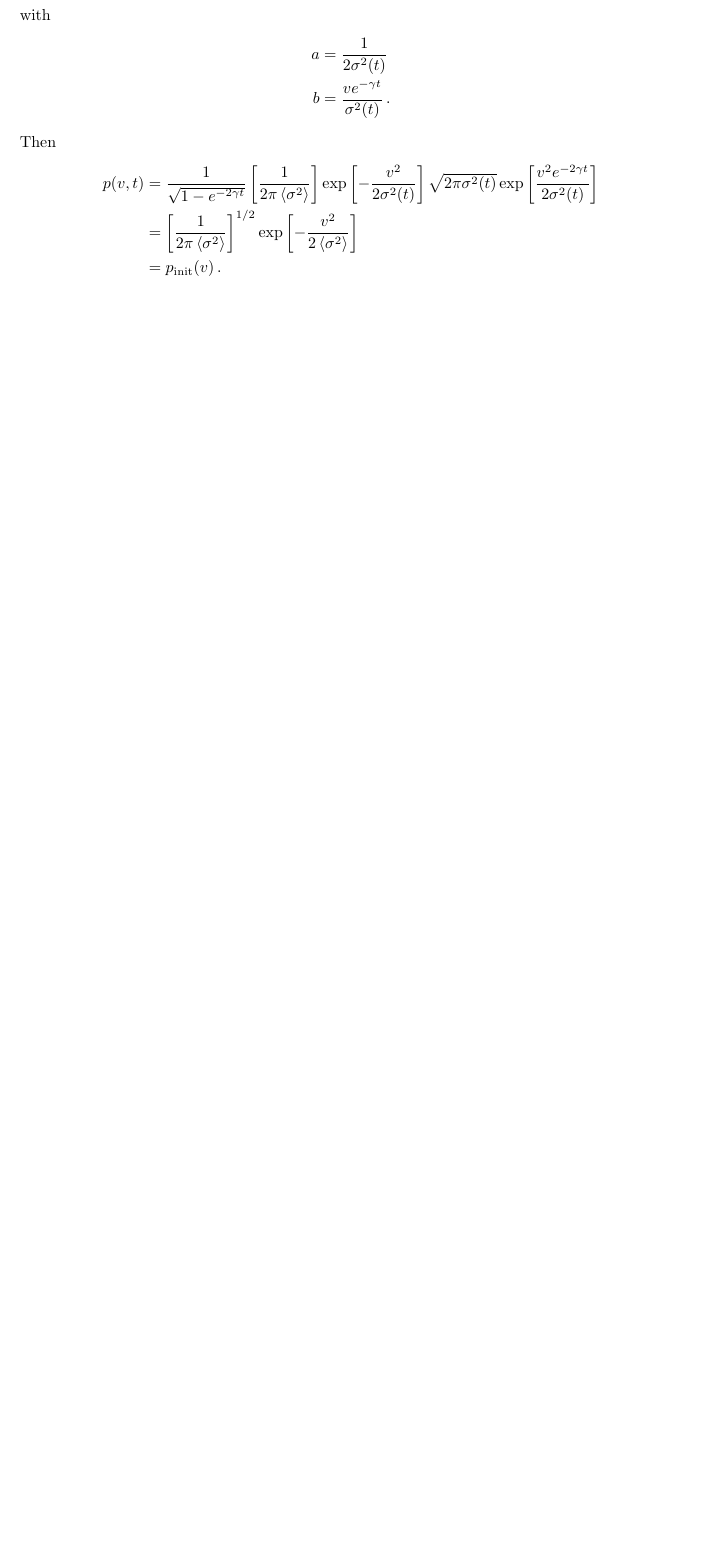
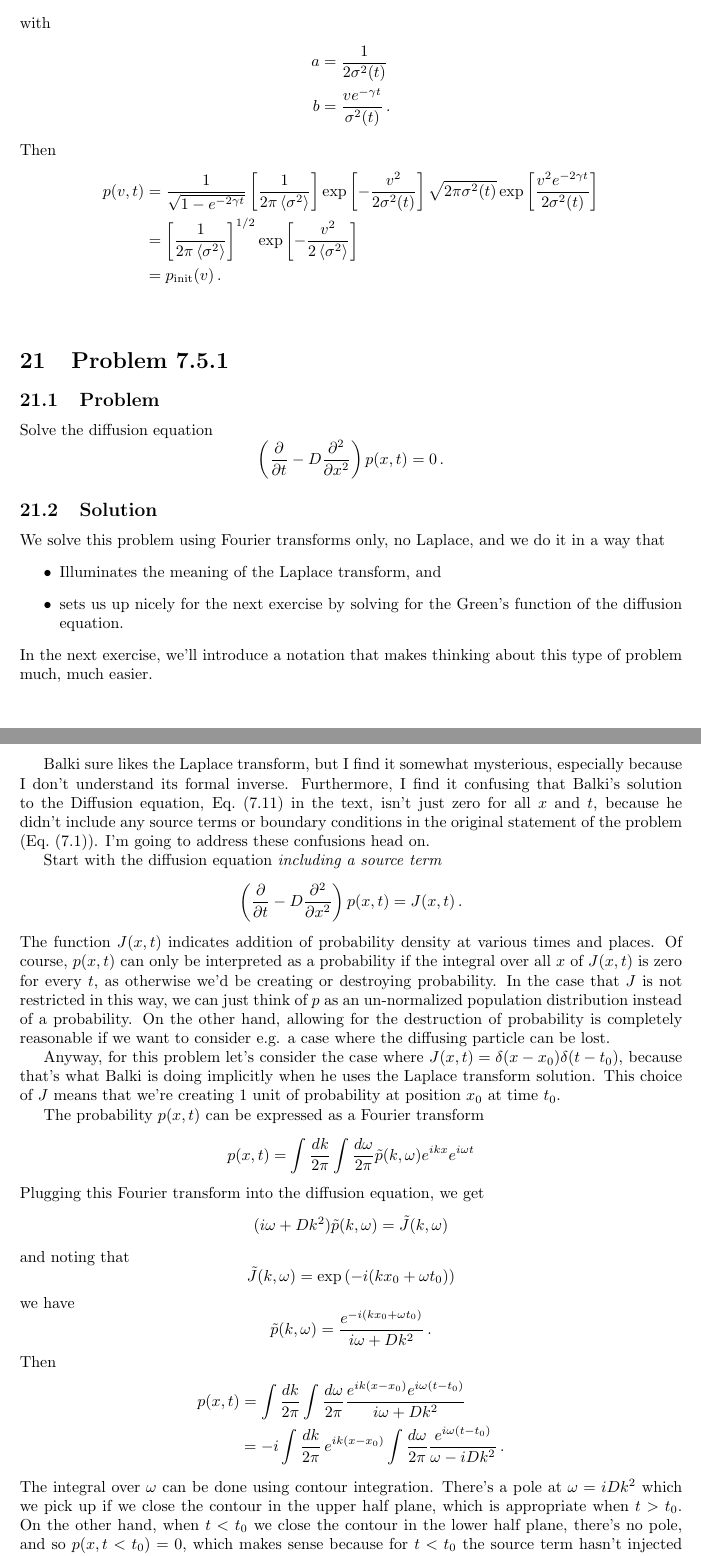
Before and after one commit to DanielSank/balakrishnan-nonequilibrium, a LaTeX document (main.tex, which reads 7.5.1.tex): part of page 30 of 30 before the commit and two parts of pages 31 and 32 of 32 after it, the two joined at a grey line, cut so that both start at the same text, the shorter picture padded with empty space. Compiled offline with pdfLaTeX.

Commit message:
Solve problem 7.5.1.

```diff
--- /dev/null
+++ b/7.5.1.tex
@@ -0,0 +1,65 @@
+\levelstay{Problem 7.5.1}
+
+\leveldown{Problem}
+
+Solve the diffusion equation
+\begin{equation*}
+  \left( \frac{\partial}{\partial t} - D \frac{\partial^2}{\partial x^2} \right) p(x, t) = 0 \, .
+\end{equation*}
+
+\levelstay{Solution}
+
+We solve this problem using Fourier transforms only, no Laplace, and we do it in a way that
+\begin{itemize}
+    \item Illuminates the meaning of the Laplace transform, and
+    \item sets us up nicely for the next exercise by solving for the Green's function of the diffusion equation.
+\end{itemize}
+In the next exercise, we'll introduce a notation that makes thinking about this type of problem much, much easier.
+
+Balki sure likes the Laplace transform, but I find it somewhat mysterious, especially because I don't understand its formal inverse.
+Furthermore, I find it confusing that Balki's solution to the Diffusion equation, Eq.~(7.11) in the text, isn't just zero for all $x$ and $t$, because he didn't include any source terms or boundary conditions in the original statement of the problem (Eq.~(7.1)).
+I'm going to address these confusions head on.
+
+Start with the diffusion equation \emph{including a source term}
+\begin{equation*}
+  \left( \frac{\partial}{\partial t} - D \frac{\partial^2}{\partial x^2} \right) p(x, t) = J(x, t) \, .
+\end{equation*}
+The function $J(x,t)$ indicates addition of probability density at various times and places.
+Of course, $p(x, t)$ can only be interpreted as a probability if the integral over all $x$ of $J(x, t)$ is zero for every $t$, as otherwise we'd be creating or destroying probability.
+In the case that $J$ is not restricted in this way, we can just think of $p$ as an un-normalized population distribution instead of a probability.
+On the other hand, allowing for the destruction of probability is completely reasonable if we want to consider e.g. a case where the diffusing particle can be lost.
+
+Anyway, for this problem let's consider the case where $J(x, t) = \delta(x - x_0) \delta(t - t_0)$, because that's what Balki is doing implicitly when he uses the Laplace transform solution.
+This choice of $J$ means that we're creating 1 unit of probability at position $x_0$ at time $t_0$.
+
+The probability $p(x, t)$ can be expressed as a Fourier transform
+\begin{equation*}
+  p(x, t) = \int \frac{dk}{2\pi} \int \frac{d \omega}{2\pi} \tilde{p}(k, \omega)
+  e^{i k x} e^{i \omega t}
+\end{equation*}
+Plugging this Fourier transform into the diffusion equation, we get
+\begin{equation*}
+  (i \omega + D k^2)\tilde{p}(k, \omega) = \tilde{J}(k, \omega)
+\end{equation*}
+and noting that
+\begin{equation*}
+  \tilde{J}(k, \omega) = \exp \left(-i (k x_0 + \omega t_0) \right)
+\end{equation*}
+we have
+\begin{equation*}
+  \tilde{p}(k, \omega) = \frac{e^{-i(kx_0 + \omega t_0)}}{i \omega + D k^2} \, .
+\end{equation*}
+Then
+\begin{align*}
+  p(x, t)
+  &= \int \frac{dk}{2\pi}\int \frac{d\omega}{2\pi}
+    \frac{e^{i k (x - x_0)} e^{i \omega (t - t_0)}}{i \omega + D k^2} \\
+  &= -i \int \frac{dk}{2\pi} \, e^{i k (x - x_0)}
+    \int \frac{d \omega}{2\pi} \frac{e^{i \omega (t - t_0)}}{\omega - i D k^2}
+  \, .
+\end{align*}
+The integral over $\omega$ can be done using contour integration.
+There's a pole at $\omega = i D k^2$ which we pick up if we close the contour in the upper half plane, which is appropriate when $t > t_0$.
+On the other hand, when $t < t_0$ we close the contour in the lower half plane, there's no pole, and so $p(x, t < t_0) = 0$, which makes sense because for $t < t_0$ the source term hasn't injected any probability.
+Doing the contour integral for the $t > t_0$ case we get
+\begin{align*}
```
Also changed, not shown: content.tex (+2 -0 lines), 7.5.1.tex (7 more changed lines).
